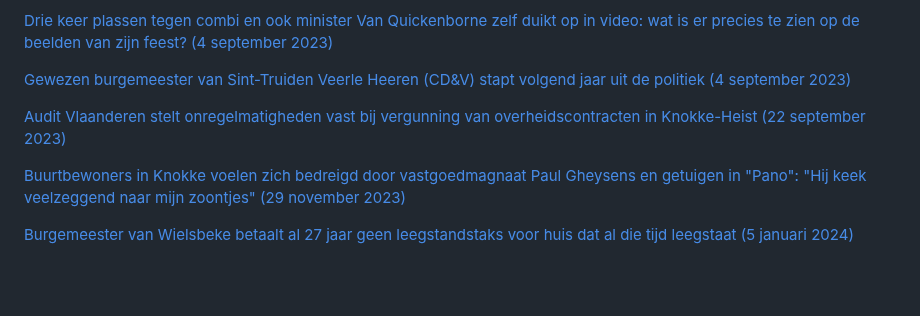
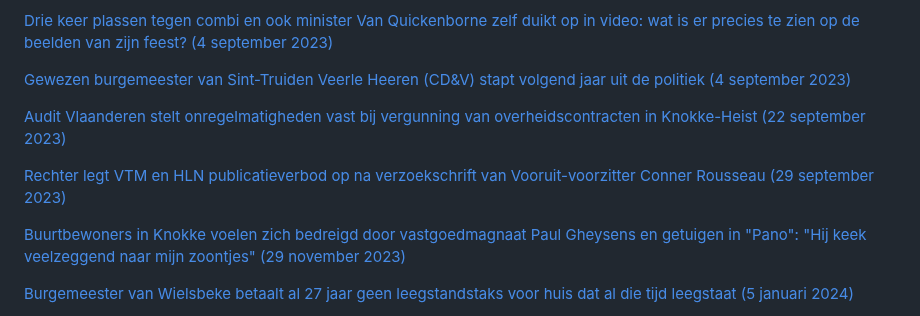
Before and after one commit to arnoschutijzer/belgian-politics-are-going-great, a Markdown page: README.md, the part around the change. GitHub-like rendering; blank space fills up the shorter version.

```diff
--- a/README.md
+++ b/README.md
@@ -56,6 +56,8 @@
 
 [Audit Vlaanderen stelt onregelmatigheden vast bij vergunning van overheidscontracten in Knokke-Heist (22 september 2023)](https://www.vrt.be/vrtnws/nl/2023/09/21/audit-vlaanderen-ziet-mogelijke-belangenvermenging-in-knokke-hei/)
 
+[Rechter legt VTM en HLN publicatieverbod op na verzoekschrift van Vooruit-voorzitter Conner Rousseau (29 september 2023)](https://www.vrt.be/vrtnws/nl/2023/09/29/conner-rousseau-publicatie-hln-en-vtm-nieuws/)
+
 [Buurtbewoners in Knokke voelen zich bedreigd door vastgoedmagnaat Paul Gheysens en getuigen in "Pano": "Hij keek veelzeggend naar mijn zoontjes" (29 november 2023)](https://www.vrt.be/vrtnws/nl/2023/11/28/pano-knokke/)
 
 [Burgemeester van Wielsbeke betaalt al 27 jaar geen leegstandstaks voor huis dat al die tijd leegstaat (5 januari 2024)](https://www.vrt.be/vrtnws/nl/2024/01/05/burgemeester-van-wielsbeke-betaalt-al-27-jaar-geen-leegstandsbel/)
```
